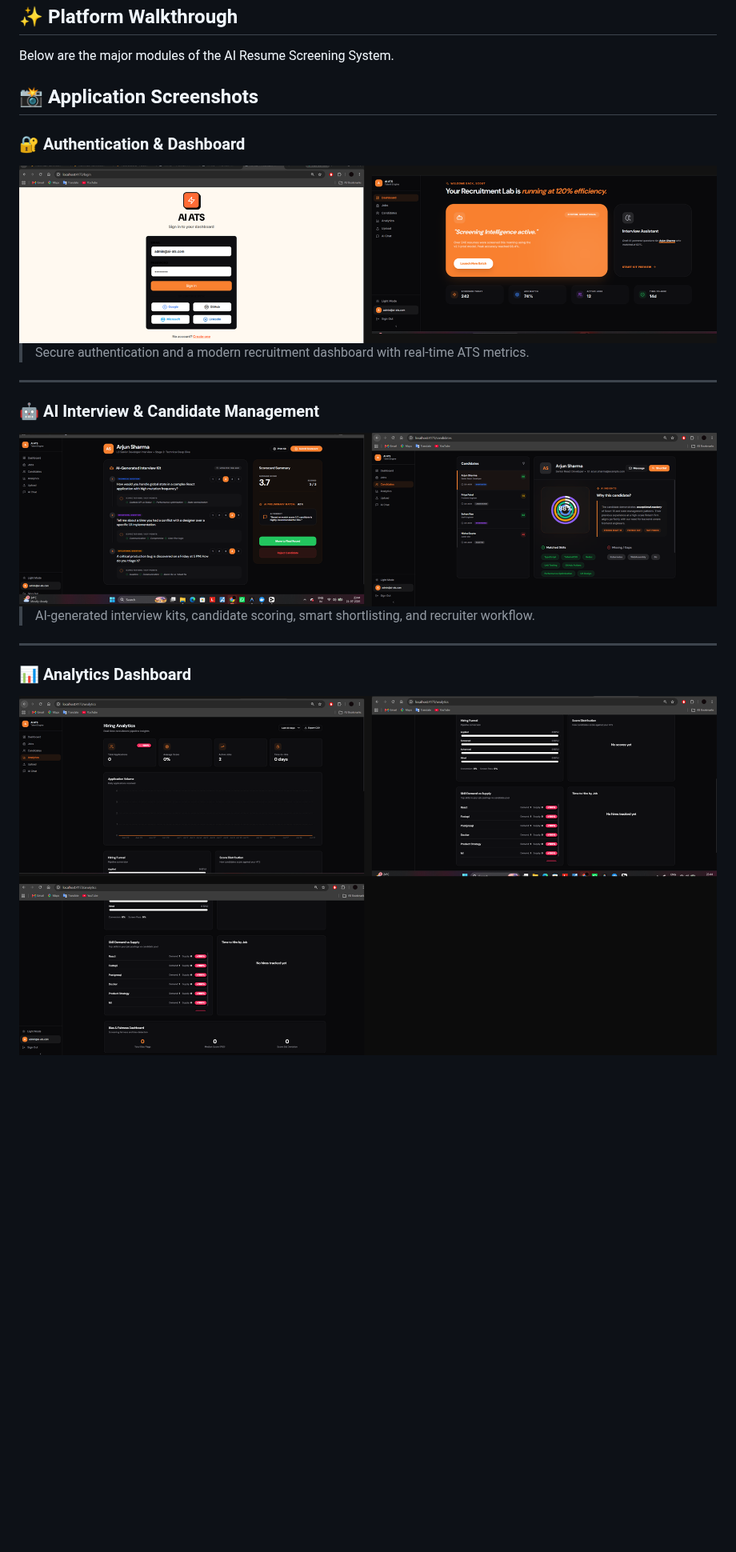
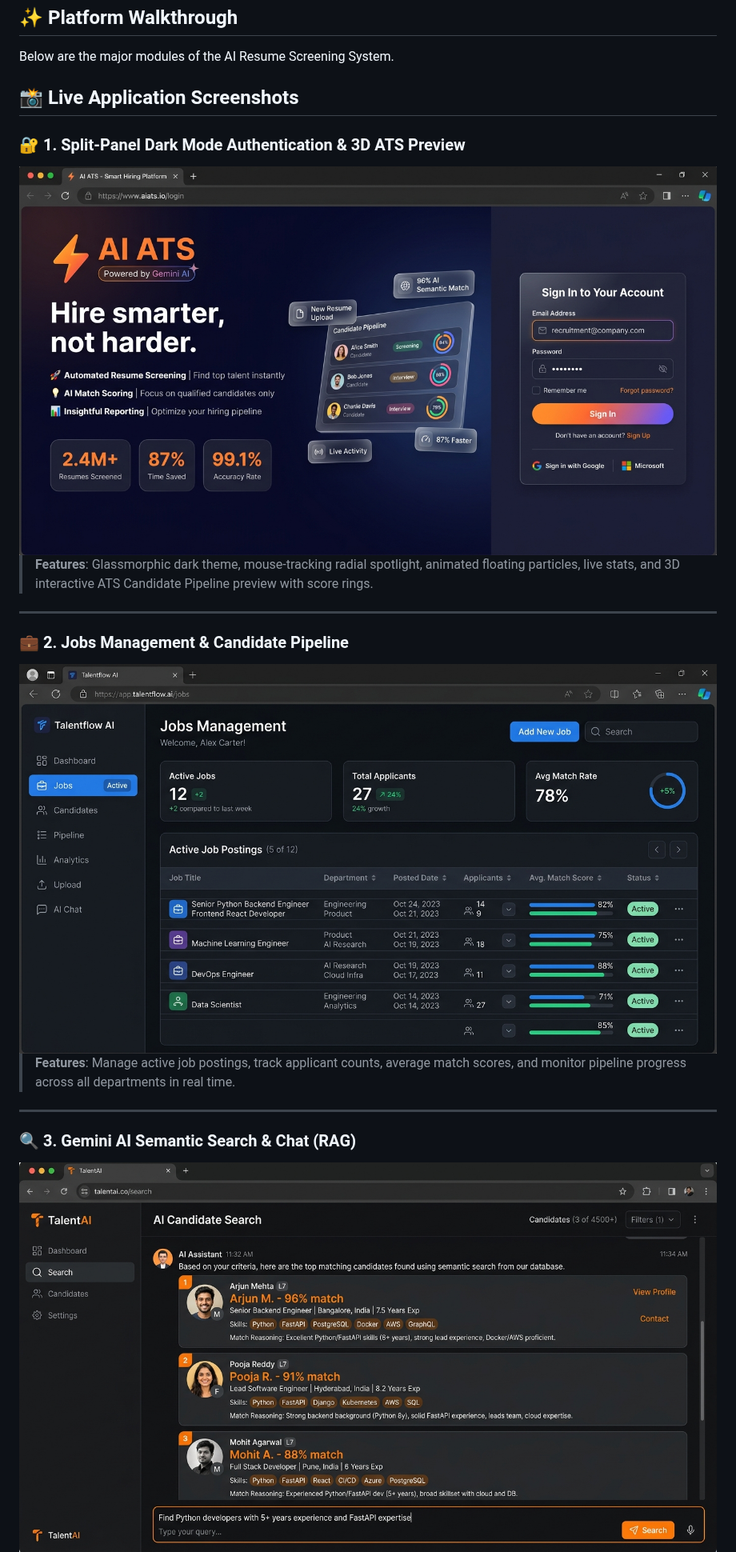
Before and after one commit to Vedanth-JS/AI-Resume-Screening-System, a Markdown page: README.md, the part around one of its changes. Shown at 80% size. Drawn GitHub-style; pictures changed too: screenshots/01_Login_Register_Screen.jpg (added), screenshots/02_Jobs_Candidate_Pipeline.jpg (added), screenshots/03_AI_Chat_Vector_Search.jpg (added); blank space fills up the shorter version.

Commit message:
docs(readme): add live application screenshots for Login/Register, Jobs Pipeline, and Gemini AI RAG Chat

```diff
--- a/README.md
+++ b/README.md
@@ -149,37 +149,37 @@ Access the application at:
 
 Below are the major modules of the AI Resume Screening System.
 
-## 📸 Application Screenshots
+## 📸 Live Application Screenshots
 
-### 🔐 Authentication & Dashboard
+### 🔐 1. Split-Panel Dark Mode Authentication & 3D ATS Preview
 
 <div align="center">
 
-<img src="screenshots/README_01_Login_Dashboard.png" width="100%"/>
+<img src="screenshots/01_Login_Register_Screen.jpg" width="100%" alt="Login and Registration Screen" />
 
 </div>
 
-> Secure authentication and a modern recruitment dashboard with real-time ATS metrics.
+> **Features**: Glassmorphic dark theme, mouse-tracking radial spotlight, animated floating particles, live stats, and 3D interactive ATS Candidate Pipeline preview with score rings.
 
 ---
 
-### 🤖 AI Interview & Candidate Management
+### 💼 2. Jobs Management & Candidate Pipeline
 
 <div align="center">
 
-<img src="screenshots/README_02_Interview_Candidates.png" width="100%"/>
+<img src="screenshots/02_Jobs_Candidate_Pipeline.jpg" width="100%" alt="Jobs Management Dashboard" />
 
 </div>
 
-> AI-generated interview kits, candidate scoring, smart shortlisting, and recruiter workflow.
+> **Features**: Manage active job postings, track applicant counts, average match scores, and monitor pipeline progress across all departments in real time.
 
 ---
 
-### 📊 Analytics Dashboard
+### 🔍 3. Gemini AI Semantic Search & Chat (RAG)
 
 <div align="center">
 
-<img src="screenshots/README_03_Analytics.png" width="100%"/>
+<img src="screenshots/03_AI_Chat_Vector_Search.jpg" width="100%" alt="AI Chat Natural Language Vector Search" />
 
 </div>
 
```
Also changed, not shown: other parts of README.md (+1 -13 lines).
